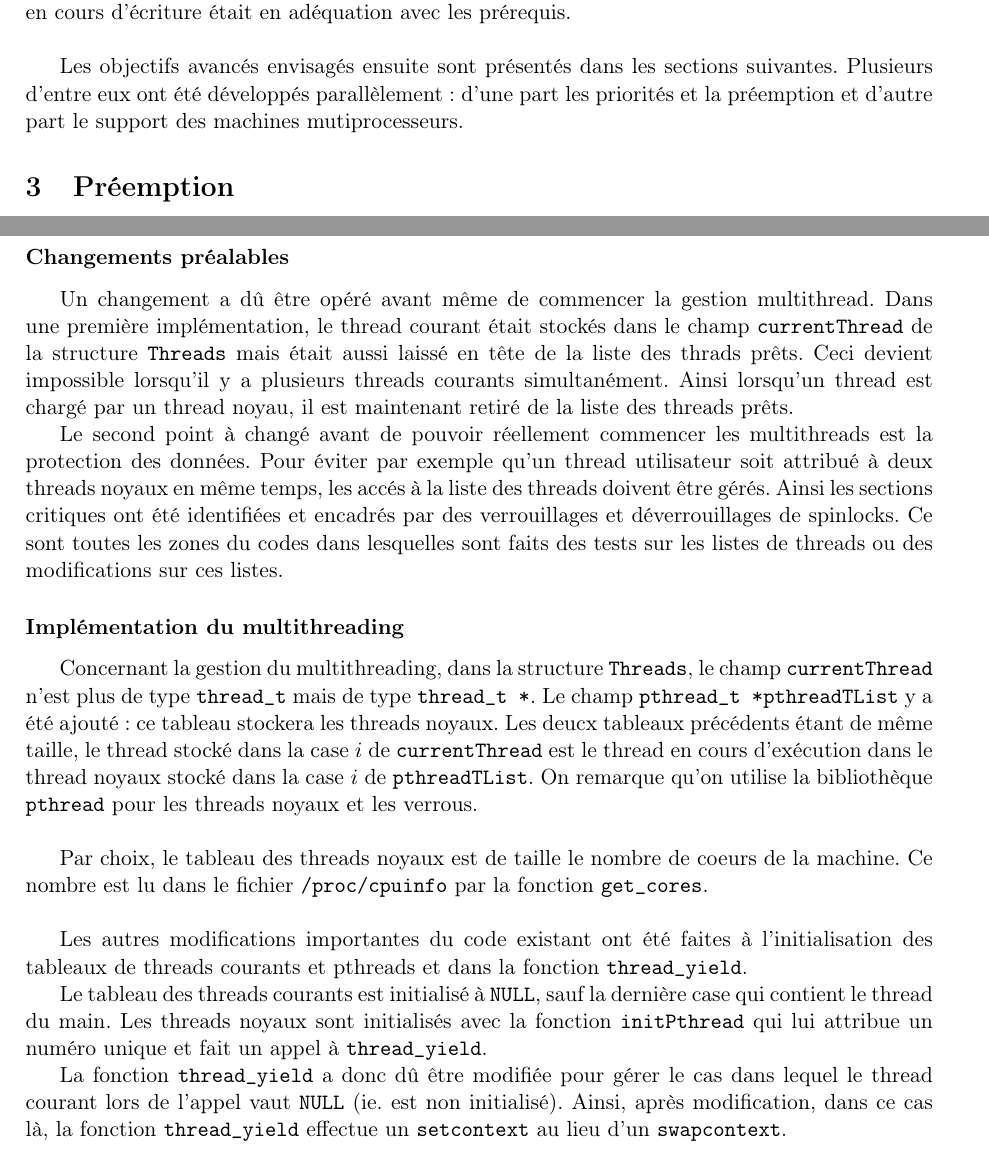
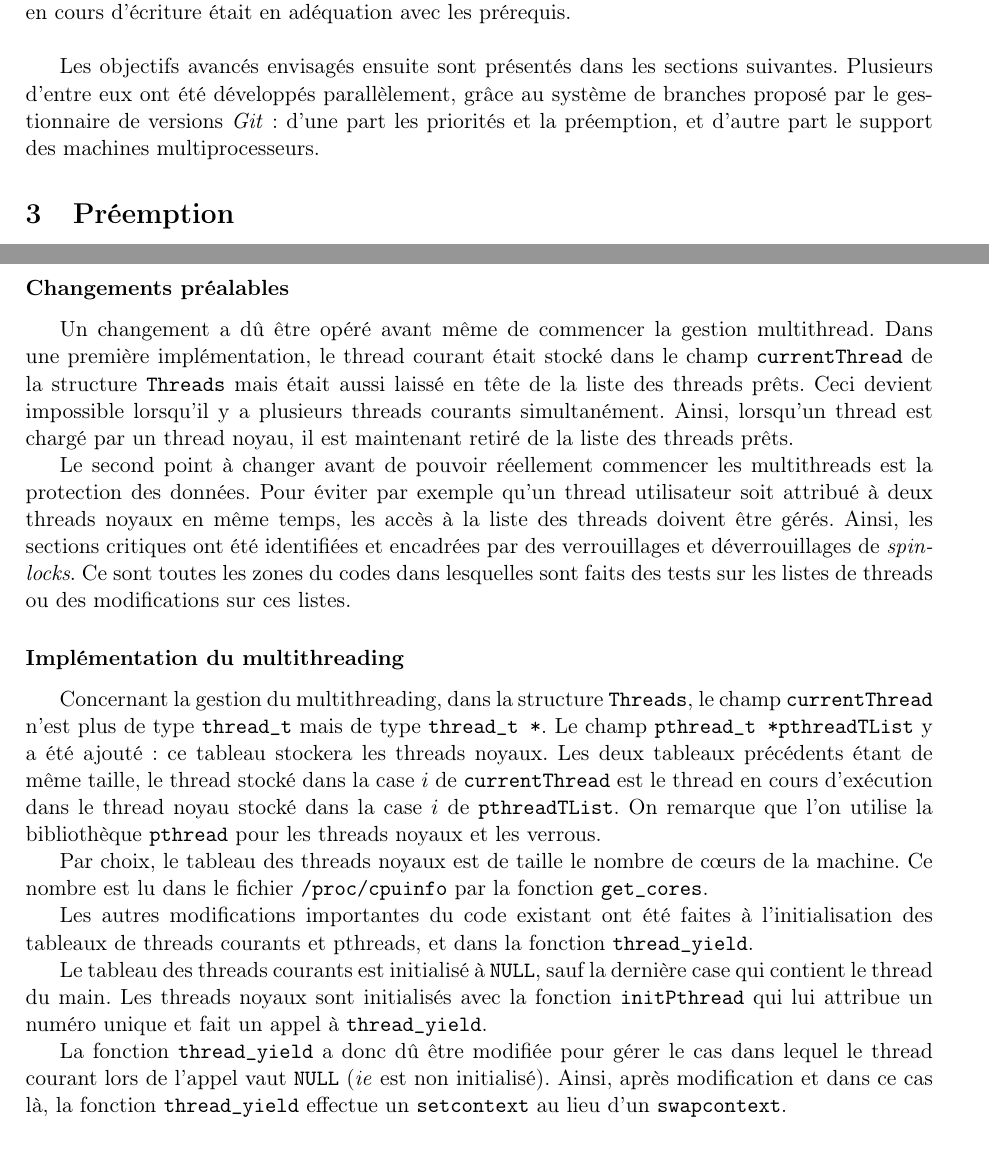
Before and after one commit to julienc91/it202-projet-systeme, a LaTeX document (rapport/rapport.tex): two parts of pages 4 and 8 of 9, joined at a grey line, cut so that both start at the same text. Compiled offline with pdfLaTeX.

Commit message:
Rapport: corrections

```diff
--- a/rapport/rapport.tex
+++ b/rapport/rapport.tex
@@ -189,7 +189,7 @@ Lorsque l'utilisateur demande à terminer un thread, il est simplement indiqué
 L’ensemble des fonctions de base figurant dans le fichier \texttt{thread.h} fourni a été implémenté. Les tests pré-existants ont permis de vérifier au fur et à mesure du développement que le code en cours
 d’écriture était en adéquation avec les prérequis.\\
 
-Les objectifs avancés envisagés ensuite sont présentés dans les sections suivantes. Plusieurs d'entre eux ont été développés parallèlement : d'une part les priorités et la préemption et d'autre part le support des machines mutiprocesseurs.
+Les objectifs avancés envisagés ensuite sont présentés dans les sections suivantes. Plusieurs d'entre eux ont été développés parallèlement, grâce au système de branches proposé par le gestionnaire de versions \textit{Git} : d'une part les priorités et la préemption, et d'autre part le support des machines multiprocesseurs.
 
 \section{Préemption}
 
@@ -369,21 +369,21 @@ De manière simplifiée, au lieu d'un seul thread noyau, un tableau de threads n
 
 \subsubsection*{Changements préalables}
 
-Un changement a dû être opéré avant même de commencer la gestion multithread. Dans une première implémentation, le thread courant était stockés dans le champ \texttt{currentThread} de la structure \texttt{Threads} mais était aussi laissé en tête de la liste des thrads prêts. Ceci devient impossible lorsqu'il y a plusieurs threads courants simultanément. Ainsi lorsqu'un thread est chargé par un thread noyau, il est maintenant retiré de la liste des threads prêts.
+Un changement a dû être opéré avant même de commencer la gestion multithread. Dans une première implémentation, le thread courant était stocké dans le champ \texttt{currentThread} de la structure \texttt{Threads} mais était aussi laissé en tête de la liste des threads prêts. Ceci devient impossible lorsqu'il y a plusieurs threads courants simultanément. Ainsi, lorsqu'un thread est chargé par un thread noyau, il est maintenant retiré de la liste des threads prêts.
 
-Le second point à changé avant de pouvoir réellement commencer les multithreads est la protection des données. Pour éviter par exemple qu'un thread utilisateur soit attribué à deux threads noyaux en même temps, les accés à la liste des threads doivent être gérés. Ainsi les sections critiques ont été identifiées et encadrés par des verrouillages et déverrouillages de spinlocks. Ce sont toutes les zones du codes dans lesquelles sont faits des tests sur les listes de threads ou des modifications sur ces listes.
+Le second point à changer avant de pouvoir réellement commencer les multithreads est la protection des données. Pour éviter par exemple qu'un thread utilisateur soit attribué à deux threads noyaux en même temps, les accès à la liste des threads doivent être gérés. Ainsi, les sections critiques ont été identifiées et encadrées par des verrouillages et déverrouillages de \textit{spinlocks}. Ce sont toutes les zones du codes dans lesquelles sont faits des tests sur les listes de threads ou des modifications sur ces listes.
 
 \subsubsection*{Implémentation du multithreading}
 
-Concernant la gestion du multithreading, dans la structure \texttt{Threads}, le champ \texttt{currentThread} n'est plus de type \texttt{thread\_t} mais de type \texttt{thread\_t *}. Le champ \texttt{pthread\_t *pthreadTList} y a été ajouté : ce tableau stockera les threads noyaux. Les deucx tableaux précédents étant de même taille, le thread stocké dans la case $i$ de \texttt{currentThread} est le thread en cours d'exécution dans le thread noyaux stocké dans la case $i$ de \texttt{pthreadTList}. On remarque qu'on utilise la bibliothèque \texttt{pthread} pour les threads noyaux et les verrous.\\
+Concernant la gestion du multithreading, dans la structure \texttt{Threads}, le champ \texttt{currentThread} n'est plus de type \texttt{thread\_t} mais de type \texttt{thread\_t *}. Le champ \texttt{pthread\_t *pthreadTList} y a été ajouté : ce tableau stockera les threads noyaux. Les deux tableaux précédents étant de même taille, le thread stocké dans la case $i$ de \texttt{currentThread} est le thread en cours d'exécution dans le thread noyau stocké dans la case $i$ de \texttt{pthreadTList}. On remarque que l'on utilise la bibliothèque \texttt{pthread} pour les threads noyaux et les verrous.
 
-Par choix, le tableau des threads noyaux est de taille le nombre de coeurs de la machine. Ce nombre est lu dans le fichier \texttt{/proc/cpuinfo} par la fonction \texttt{get\_cores}.\\
+Par choix, le tableau des threads noyaux est de taille le nombre de c\oe urs de la machine. Ce nombre est lu dans le fichier \texttt{/proc/cpuinfo} par la fonction \texttt{get\_cores}.
 
-Les autres modifications importantes du code existant ont été faites à l'initialisation des tableaux de threads courants et pthreads et dans la fonction \texttt{thread\_yield}.
+Les autres modifications importantes du code existant ont été faites à l'initialisation des tableaux de threads courants et pthreads, et dans la fonction \texttt{thread\_yield}.
 
 Le tableau des threads courants est initialisé à \texttt{NULL}, sauf la dernière case qui contient le thread du main. Les threads noyaux sont initialisés avec la fonction \texttt{initPthread} qui lui attribue un numéro unique et fait un appel à \texttt{thread\_yield}.
 
-La fonction \texttt{thread\_yield} a donc dû être modifiée pour gérer le cas dans lequel le thread courant lors de l'appel vaut \texttt{NULL} (ie. est non initialisé). Ainsi, après modification, dans ce cas là, la fonction \texttt{thread\_yield} effectue un \texttt{setcontext} au lieu d'un \texttt{swapcontext}.
+La fonction \texttt{thread\_yield} a donc dû être modifiée pour gérer le cas dans lequel le thread courant lors de l'appel vaut \texttt{NULL} (\textit{ie} est non initialisé). Ainsi, après modification et dans ce cas là, la fonction \texttt{thread\_yield} effectue un \texttt{setcontext} au lieu d'un \texttt{swapcontext}.
 
 \subsubsection*{Remarque}
 
```
